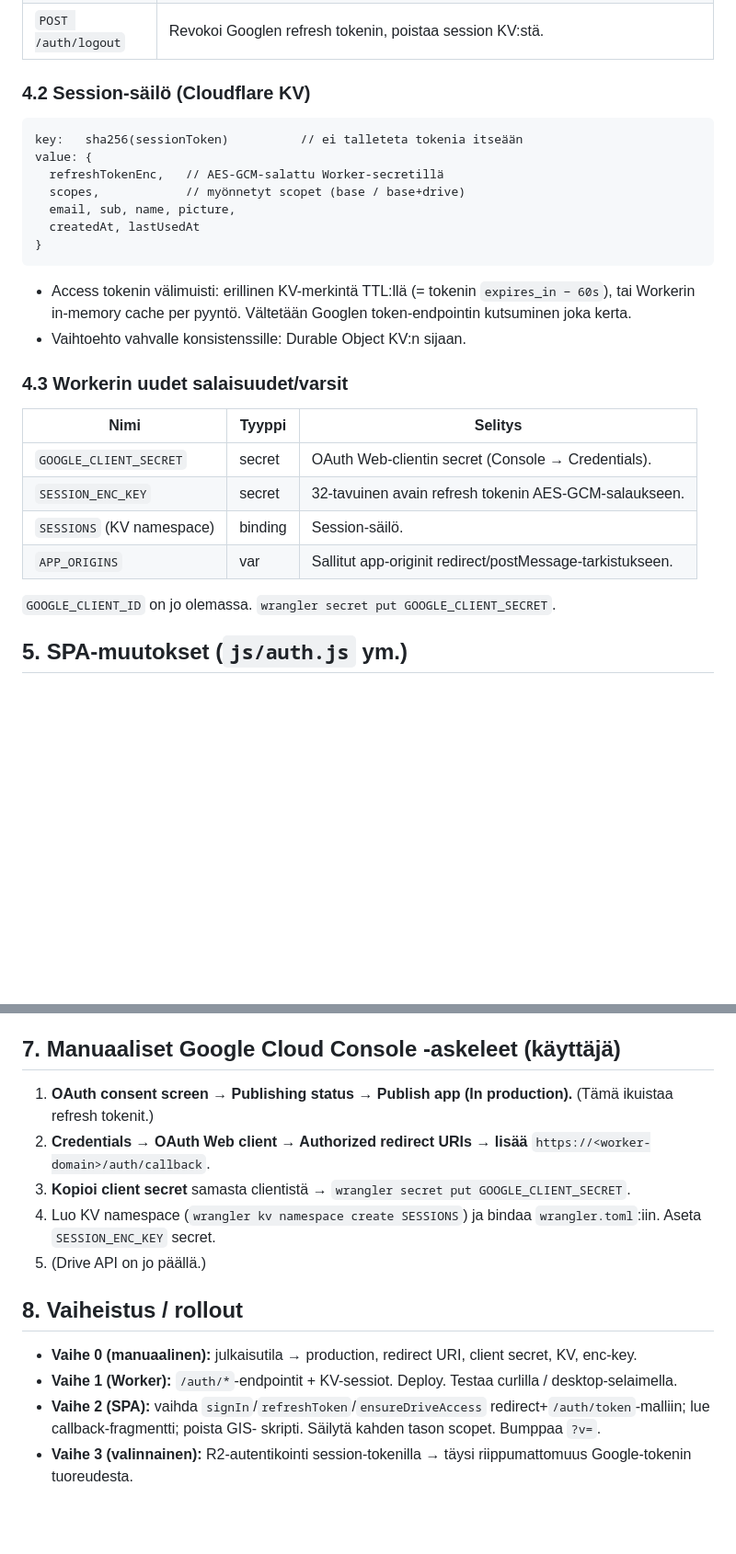
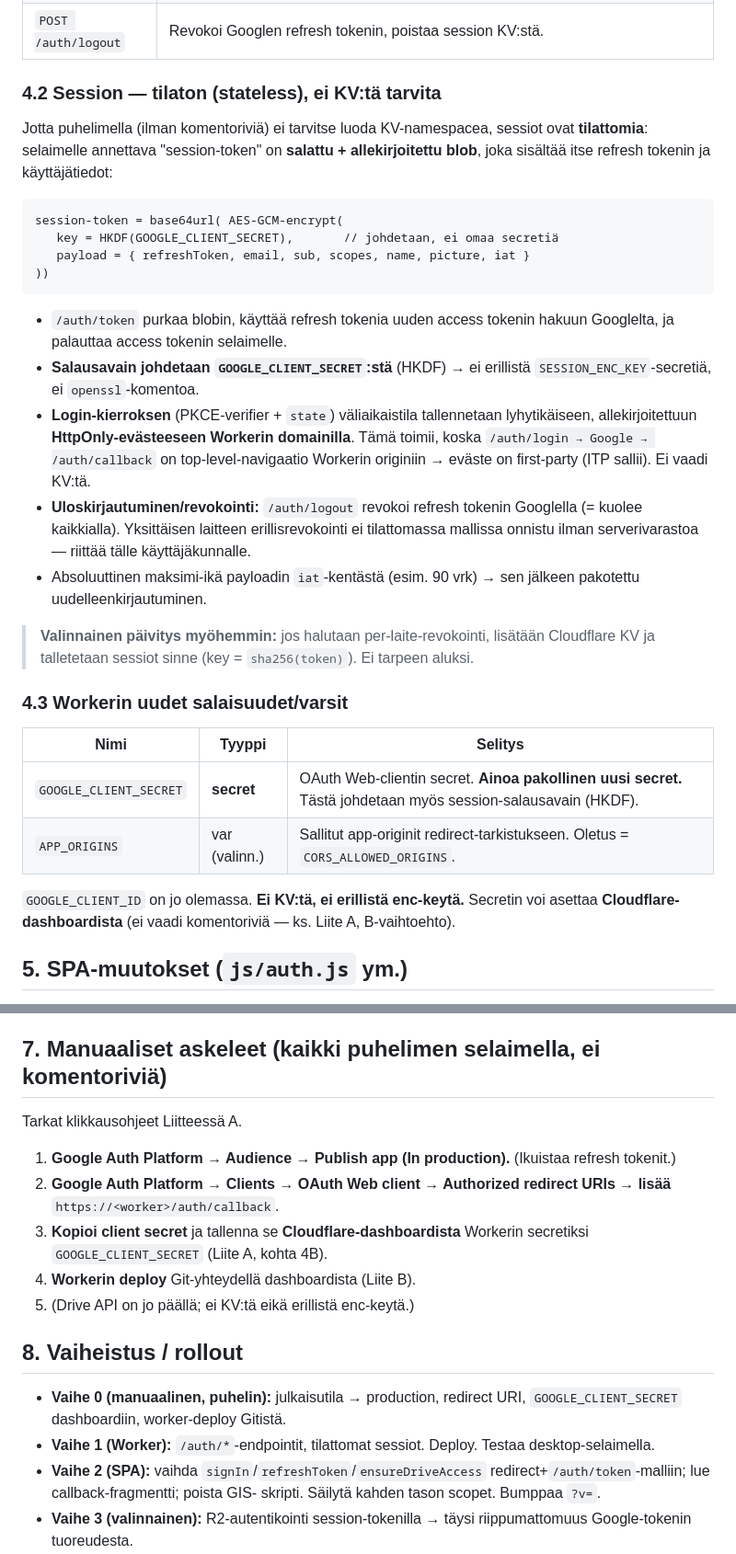
Before and after one commit to anttir/AudiobookReader, a Markdown page: docs/auth-redesign.md, 2 parts joined by grey strips. Shown at 92% size. Drawn GitHub-style; blank space fills up the shorter version.

````diff
--- a/docs/auth-redesign.md
+++ b/docs/auth-redesign.md
@@ -114,33 +114,50 @@ Kaikki `/auth/*`-polut; nykyinen R2-proxy jää `/`-juureen ennalleen.
 | `POST /auth/upgrade` | (Valinnainen kuori) palauttaa 401/redirect-ohjeen jos Drive-scope puuttuu; käytännössä Drive-laajennus tehdään uudella `/auth/login?add=drive`-kierroksella. |
 | `POST /auth/logout` | Revokoi Googlen refresh tokenin, poistaa session KV:stä. |
 
-### 4.2 Session-säilö (Cloudflare KV)
+### 4.2 Session — tilaton (stateless), ei KV:tä tarvita
+
+Jotta puhelimella (ilman komentoriviä) ei tarvitse luoda KV-namespacea,
+sessiot ovat **tilattomia**: selaimelle annettava "session-token" on
+**salattu + allekirjoitettu blob**, joka sisältää itse refresh tokenin ja
+käyttäjätiedot:
 
 ```
-key:   sha256(sessionToken)          // ei talleteta tokenia itseään
-value: {
-  refreshTokenEnc,   // AES-GCM-salattu Worker-secretillä
-  scopes,            // myönnetyt scopet (base / base+drive)
-  email, sub, name, picture,
-  createdAt, lastUsedAt
-}
+session-token = base64url( AES-GCM-encrypt(
+   key = HKDF(GOOGLE_CLIENT_SECRET),       // johdetaan, ei omaa secretiä
+   payload = { refreshToken, email, sub, scopes, name, picture, iat }
+))
 ```
 
-- Access tokenin välimuisti: erillinen KV-merkintä TTL:llä (= tokenin
-  `expires_in − 60s`), tai Workerin in-memory cache per pyyntö. Vältetään
-  Googlen token-endpointin kutsuminen joka kerta.
-- Vaihtoehto vahvalle konsistenssille: Durable Object KV:n sijaan.
+- `/auth/token` purkaa blobin, käyttää refresh tokenia uuden access tokenin
+  hakuun Googlelta, ja palauttaa access tokenin selaimelle.
+- **Salausavain johdetaan `GOOGLE_CLIENT_SECRET`:stä** (HKDF) → ei erillistä
+  `SESSION_ENC_KEY`-secretiä, ei `openssl`-komentoa.
+- **Login-kierroksen** (PKCE-verifier + `state`) väliaikaistila tallennetaan
+  lyhytikäiseen, allekirjoitettuun **HttpOnly-evästeeseen Workerin
+  domainilla**. Tämä toimii, koska `/auth/login → Google → /auth/callback`
+  on top-level-navigaatio Workerin originiin → eväste on first-party (ITP
+  sallii). Ei vaadi KV:tä.
+- **Uloskirjautuminen/revokointi:** `/auth/logout` revokoi refresh tokenin
+  Googlella (= kuolee kaikkialla). Yksittäisen laitteen erillis­revokointi
+  ei tilattomassa mallissa onnistu ilman serverivarastoa — riittää tälle
+  käyttäjäkunnalle.
+- Absoluuttinen maksimi-ikä payloadin `iat`-kentästä (esim. 90 vrk) → sen
+  jälkeen pakotettu uudelleenkirjautuminen.
+
+> **Valinnainen päivitys myöhemmin:** jos halutaan per-laite-revokointi,
+> lisätään Cloudflare KV ja talletetaan sessiot sinne (key =
+> `sha256(token)`). Ei tarpeen aluksi.
 
 ### 4.3 Workerin uudet salaisuudet/varsit
 
 | Nimi | Tyyppi | Selitys |
 |---|---|---|
-| `GOOGLE_CLIENT_SECRET` | secret | OAuth Web-clientin secret (Console → Credentials). |
-| `SESSION_ENC_KEY` | secret | 32-tavuinen avain refresh tokenin AES-GCM-salaukseen. |
-| `SESSIONS` (KV namespace) | binding | Session-säilö. |
-| `APP_ORIGINS` | var | Sallitut app-originit redirect/postMessage-tarkistukseen. |
+| `GOOGLE_CLIENT_SECRET` | **secret** | OAuth Web-clientin secret. **Ainoa pakollinen uusi secret.** Tästä johdetaan myös session-salausavain (HKDF). |
+| `APP_ORIGINS` | var (valinn.) | Sallitut app-originit redirect-tarkistukseen. Oletus = `CORS_ALLOWED_ORIGINS`. |
 
-`GOOGLE_CLIENT_ID` on jo olemassa. `wrangler secret put GOOGLE_CLIENT_SECRET`.
+`GOOGLE_CLIENT_ID` on jo olemassa. **Ei KV:tä, ei erillistä enc-keytä.**
+Secretin voi asettaa **Cloudflare-dashboardista** (ei vaadi komentoriviä —
+ks. Liite A, B-vaihtoehto).
 
 ## 5. SPA-muutokset (`js/auth.js` ym.)
 
@@ -204,24 +221,25 @@ kuuntelun" -reunatapauksen. Tehdään omana vaiheenaan.
   revokoinnilla. (Eväste-HttpOnly-malli vaihe-2-vaihtoehtona poistaa tämän,
   ks. §2.)
 
-## 7. Manuaaliset Google Cloud Console -askeleet (käyttäjä)
+## 7. Manuaaliset askeleet (kaikki puhelimen selaimella, ei komentoriviä)
 
-1. **OAuth consent screen → Publishing status → Publish app (In
-   production).** (Tämä ikuistaa refresh tokenit.)
-2. **Credentials → OAuth Web client → Authorized redirect URIs → lisää**
-   `https://<worker-domain>/auth/callback`.
-3. **Kopioi client secret** samasta clientistä → `wrangler secret put
-   GOOGLE_CLIENT_SECRET`.
-4. Luo KV namespace (`wrangler kv namespace create SESSIONS`) ja bindaa
-   `wrangler.toml`:iin. Aseta `SESSION_ENC_KEY` secret.
-5. (Drive API on jo päällä.)
+Tarkat klikkausohjeet Liitteessä A.
+
+1. **Google Auth Platform → Audience → Publish app (In production).**
+   (Ikuistaa refresh tokenit.)
+2. **Google Auth Platform → Clients → OAuth Web client → Authorized
+   redirect URIs → lisää** `https://<worker>/auth/callback`.
+3. **Kopioi client secret** ja tallenna se **Cloudflare-dashboardista**
+   Workerin secretiksi `GOOGLE_CLIENT_SECRET` (Liite A, kohta 4B).
+4. **Workerin deploy** Git-yhteydellä dashboardista (Liite B).
+5. (Drive API on jo päällä; ei KV:tä eikä erillistä enc-keytä.)
 
 ## 8. Vaiheistus / rollout
 
-- **Vaihe 0 (manuaalinen):** julkaisutila → production, redirect URI,
-  client secret, KV, enc-key.
-- **Vaihe 1 (Worker):** `/auth/*`-endpointit + KV-sessiot. Deploy. Testaa
-  curlilla / desktop-selaimella.
+- **Vaihe 0 (manuaalinen, puhelin):** julkaisutila → production, redirect
+  URI, `GOOGLE_CLIENT_SECRET` dashboardiin, worker-deploy Gitistä.
+- **Vaihe 1 (Worker):** `/auth/*`-endpointit, tilattomat sessiot. Deploy.
+  Testaa desktop-selaimella.
 - **Vaihe 2 (SPA):** vaihda `signIn`/`refreshToken`/`ensureDriveAccess`
   redirect+`/auth/token`-malliin; lue callback-fragmentti; poista GIS-
   skripti. Säilytä kahden tason scopet. Bumppaa `?v=`.
````
Also changed, not shown: other parts of docs/auth-redesign.md (+38 -56 lines).
